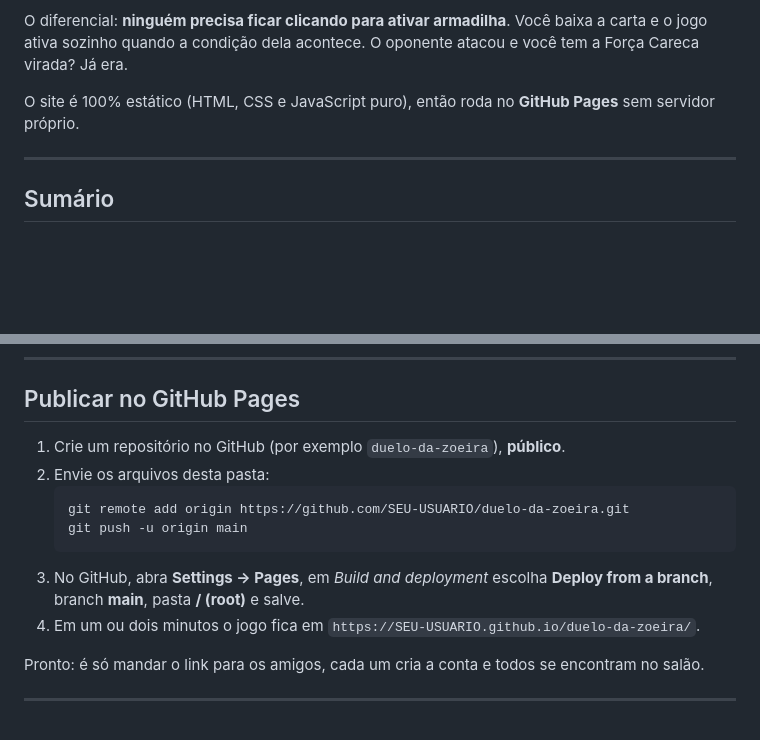
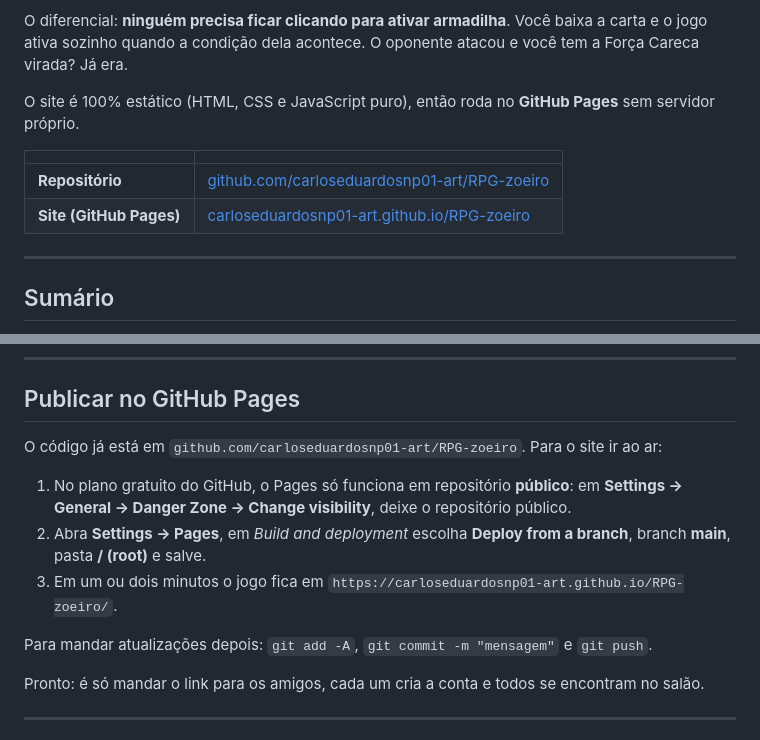
Before and after one commit to carloseduardosnp01-art/RPG-zoeiro, a Markdown page: README.md, 2 parts joined by grey strips. Rendered like a GitHub page; blank space fills up the shorter version.

Commit message:
README: links do repositório e do site
Co-Authored-By: Claude Opus 5.5 <noreply@anthropic.com>

````diff
--- a/README.md
+++ b/README.md
@@ -5,6 +5,11 @@ Jogo de cartas de zoeira entre amigos, com regras inspiradas no Yu-Gi-Oh! cláss
 O diferencial: **ninguém precisa ficar clicando para ativar armadilha**. Você baixa a carta e o jogo ativa sozinho quando a condição dela acontece. O oponente atacou e você tem a Força Careca virada? Já era.
 
 O site é 100% estático (HTML, CSS e JavaScript puro), então roda no **GitHub Pages** sem servidor próprio.
+
+| | |
+|---|---|
+| **Repositório** | [github.com/carloseduardosnp01-art/RPG-zoeiro](https://github.com/carloseduardosnp01-art/RPG-zoeiro) |
+| **Site (GitHub Pages)** | [carloseduardosnp01-art.github.io/RPG-zoeiro](https://carloseduardosnp01-art.github.io/RPG-zoeiro/) |
 
 ---
 
@@ -53,14 +58,13 @@ O site é 100% estático (HTML, CSS e JavaScript puro), então roda no **GitHub
 
 ## Publicar no GitHub Pages
 
-1. Crie um repositório no GitHub (por exemplo `duelo-da-zoeira`), **público**.
-2. Envie os arquivos desta pasta:
-   ```bash
-   git remote add origin https://github.com/SEU-USUARIO/duelo-da-zoeira.git
-   git push -u origin main
-   ```
-3. No GitHub, abra **Settings → Pages**, em *Build and deployment* escolha **Deploy from a branch**, branch **main**, pasta **/ (root)** e salve.
-4. Em um ou dois minutos o jogo fica em `https://SEU-USUARIO.github.io/duelo-da-zoeira/`.
+O código já está em `github.com/carloseduardosnp01-art/RPG-zoeiro`. Para o site ir ao ar:
+
+1. No plano gratuito do GitHub, o Pages só funciona em repositório **público**: em **Settings → General → Danger Zone → Change visibility**, deixe o repositório público.
+2. Abra **Settings → Pages**, em *Build and deployment* escolha **Deploy from a branch**, branch **main**, pasta **/ (root)** e salve.
+3. Em um ou dois minutos o jogo fica em `https://carloseduardosnp01-art.github.io/RPG-zoeiro/`.
+
+Para mandar atualizações depois: `git add -A`, `git commit -m "mensagem"` e `git push`.
 
 Pronto: é só mandar o link para os amigos, cada um cria a conta e todos se encontram no salão.
 
````
